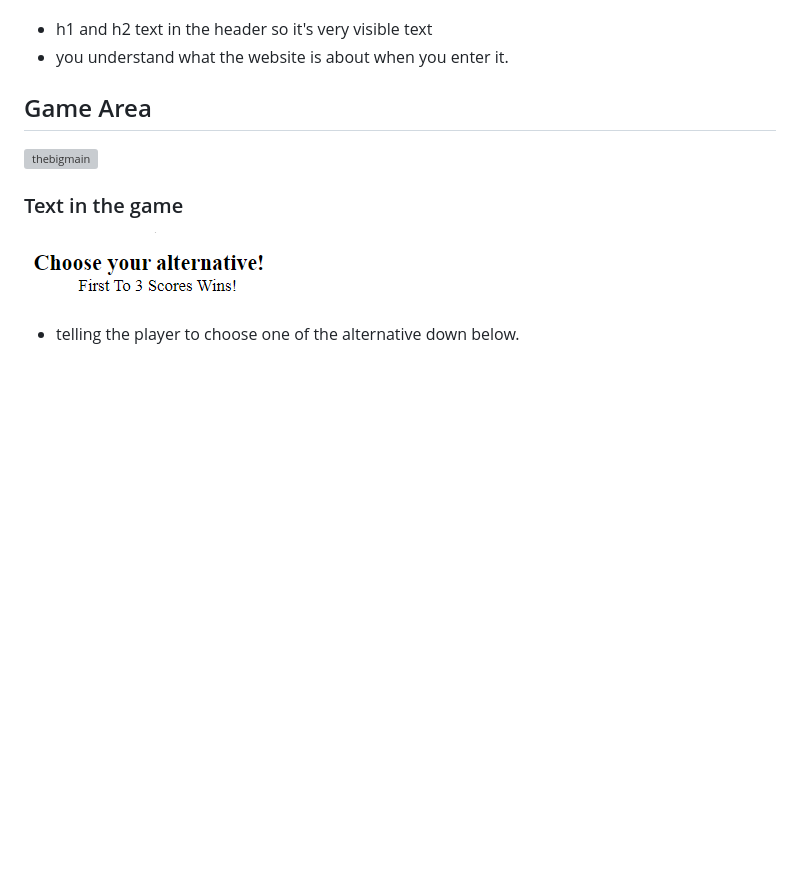
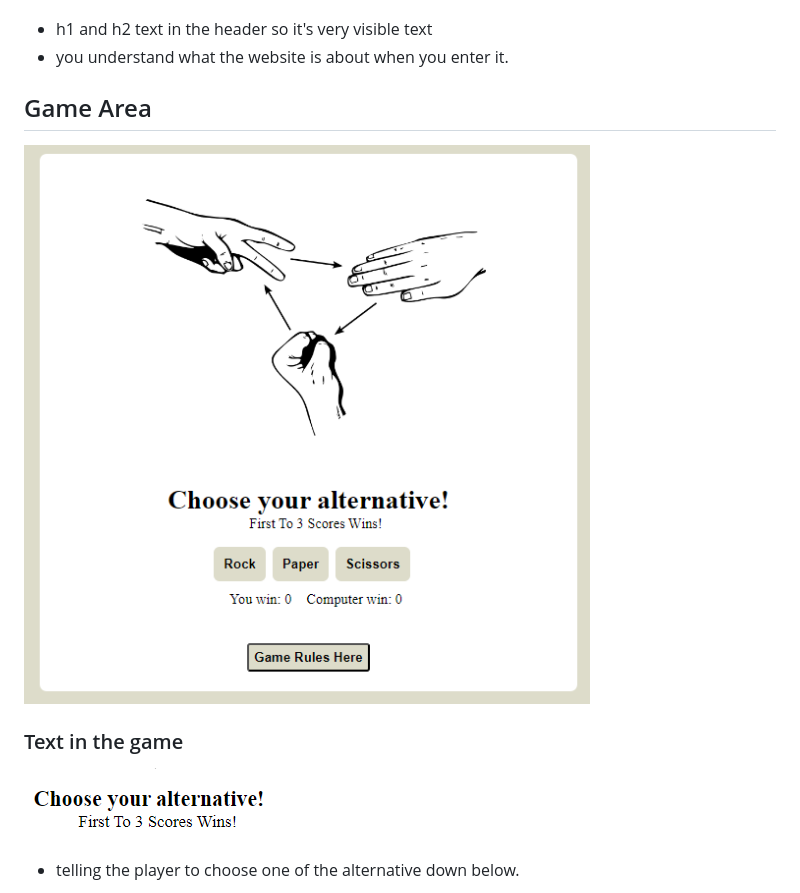
Before and after one commit to Timalexanderandersson/Rock-Paper-Scissors-Game, a Markdown page: README.md, the part around the change. GitHub-like rendering; pictures changed too: assets/images/nybildigen.PNG (added); blank space fills up the shorter version; grey boxes are pictures that could not be loaded.

Commit message:
picture to images, readme

```diff
--- a/README.md
+++ b/README.md
@@ -20,7 +20,7 @@
 
  ## Game Area
 
- ![thebigmain](assets/images/thenewbigone.PNG)
+ ![alt text](assets/images/nybildigen.PNG)
 
  ### Text in the game
  ![newaltern](assets/images/newalternative.PNG)
```
